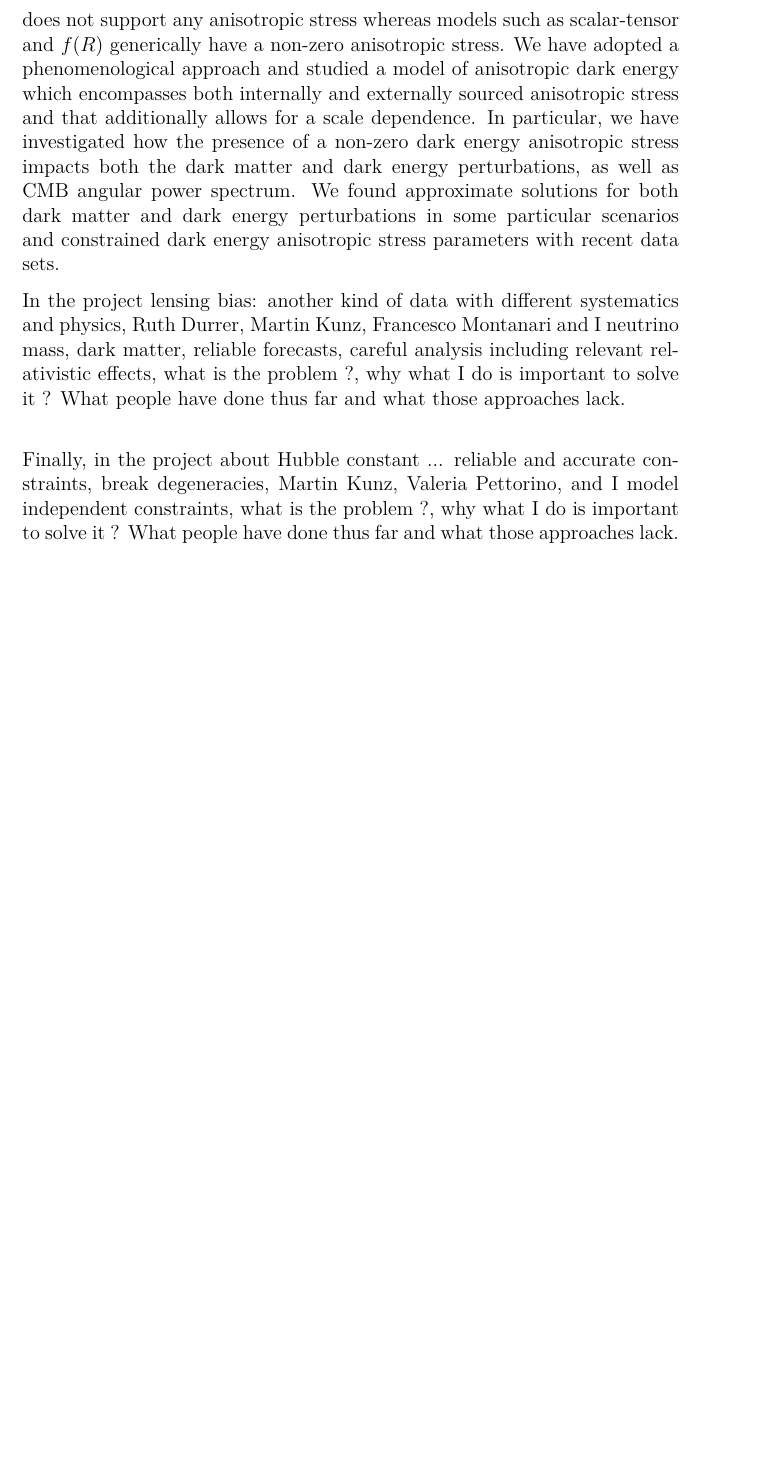
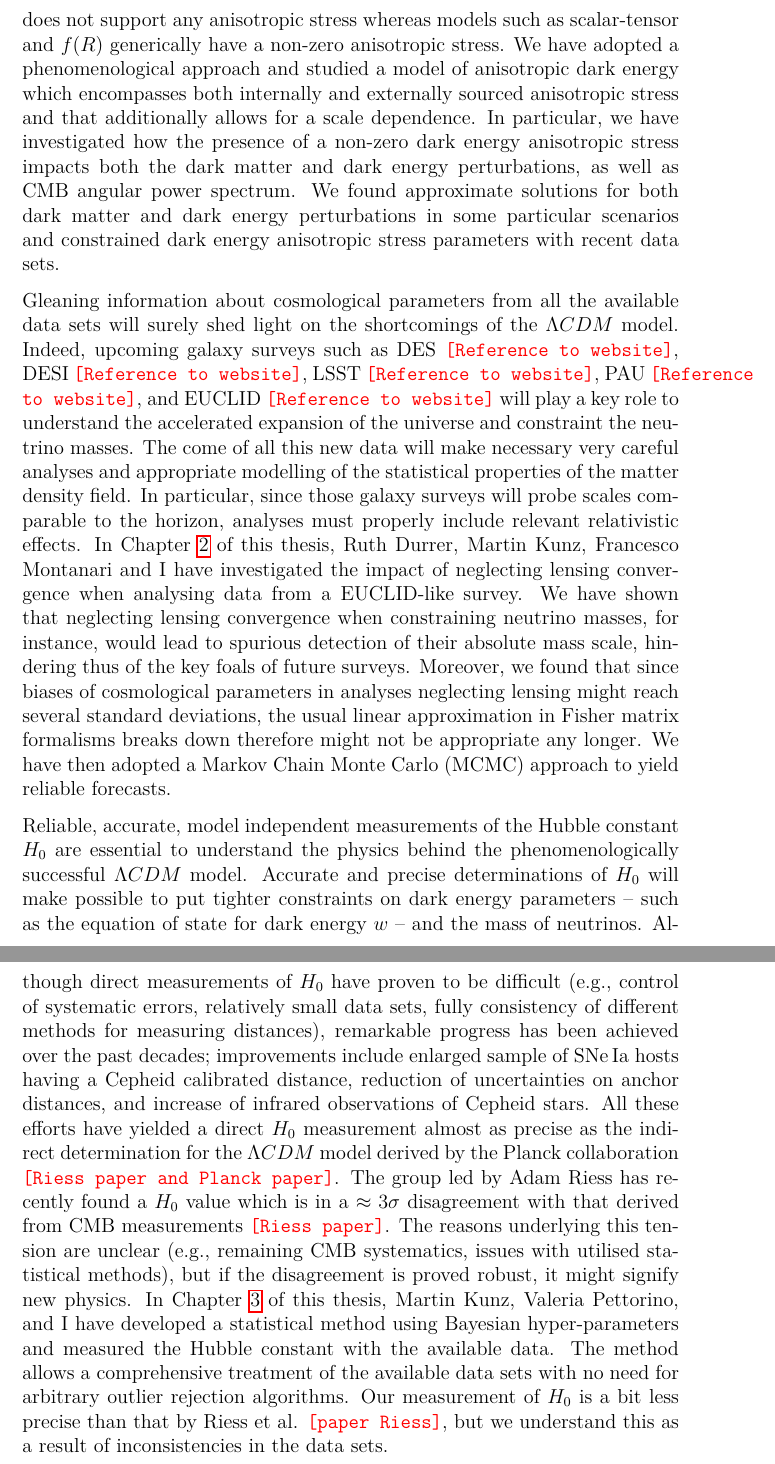
Before and after one commit to wilmarcardonac/phd-thesis, a LaTeX thesis (Thesis.tex, which reads intro.tex): part of page 10 of 123 before the commit and two parts of pages 10 and 11 of 124 after it, the two joined at a grey line, cut so that both start at the same text, the shorter picture padded with empty space. Compiled offline with pdfLaTeX.

Commit message:
INTRODUCTION IN HIS PRELINIMARY VERSION. MUST INCLUDE REFERENCES

```diff
--- a/intro.tex
+++ b/intro.tex
@@ -14,6 +14,6 @@ The current concordance cosmological model, although both simple and providing a
 
 In Chapter \ref{chapter-ade} of this thesis Lukas Hollenstein, Martin Kunz and I have considered one possibility for breaking degeneracies at the model level. Dark energy anisotropic stress is a key feature as it allows to discriminate the standard dynamical dark energy model -- a scalar field minimally coupled -- from the so-called modified gravity models. In linear theory, the former class of models does not support any anisotropic stress whereas models such as scalar-tensor and $f(R)$ generically have a non-zero anisotropic stress. We have adopted a phenomenological approach and studied a model of anisotropic dark energy which encompasses both internally and externally sourced anisotropic stress and that additionally allows for a scale dependence. In particular, we have investigated how the presence of a non-zero dark energy anisotropic stress impacts both the dark matter and dark energy perturbations, as well as CMB angular power spectrum. We found approximate solutions for both dark matter and dark energy perturbations in some particular scenarios and constrained dark energy anisotropic stress parameters with recent data sets.
 
-In the project lensing bias: another kind of data with different systematics and physics, Ruth Durrer, Martin Kunz, Francesco Montanari and I neutrino mass, dark matter, reliable forecasts, careful analysis including relevant relativistic effects, what is the problem ?, why what I do is important to solve it ? What people have done thus far and what those approaches lack.  \\
+Gleaning information about cosmological parameters from all the available data sets will surely shed light on the shortcomings of the $\Lambda CDM$ model. Indeed, upcoming galaxy surveys such as DES \commentr{Reference to website}, DESI \commentr{Reference to website}, LSST \commentr{Reference to website}, PAU \commentr{Reference to website}, and EUCLID \commentr{Reference to website} will play a key role to understand the accelerated expansion of the universe and constraint the neutrino masses. The come of all this new data will make necessary very careful analyses and appropriate modelling of the statistical properties of the matter density field. In particular, since those galaxy surveys will probe scales comparable to the horizon, analyses must properly include relevant relativistic effects. In Chapter \ref{chapter-mnu} of this thesis, Ruth Durrer, Martin Kunz, Francesco Montanari and I have investigated the impact of neglecting lensing convergence when analysing data from a EUCLID-like survey. We have shown that neglecting lensing convergence when constraining neutrino masses, for instance, would lead to spurious detection of their absolute mass scale, hindering thus of the key foals of future surveys. Moreover, we found that since biases of cosmological parameters in analyses neglecting lensing might reach several standard deviations, the usual linear approximation in Fisher matrix formalisms breaks down therefore might not be appropriate any longer. We have then adopted a Markov Chain Monte Carlo (MCMC) approach to yield reliable forecasts.
 
-Finally, in the project about Hubble constant ... reliable and accurate constraints, break degeneracies, Martin Kunz, Valeria Pettorino, and I model independent constraints, what is the problem ?, why what I do is important to solve it ? What people have done thus far and what those approaches lack.  \\
+Reliable, accurate, model independent measurements of the Hubble constant $H_0$ are essential to understand the physics behind the phenomenologically successful $\Lambda CDM$ model. Accurate and precise determinations of $H_0$ will make possible to put tighter constraints on dark energy parameters -- such as the equation of state for dark energy $w$ -- and the mass of neutrinos. Although direct measurements of $H_0$ have proven to be difficult (e.g., control of systematic errors, relatively small data sets, fully consistency of different methods for measuring distances), remarkable progress has been achieved over the past decades; improvements include enlarged sample of $\SNe$ hosts having a Cepheid calibrated distance, reduction of uncertainties on anchor distances, and increase of infrared observations of Cepheid stars. All these efforts have yielded a direct $H_0$ measurement almost as precise as the indirect determination for the $\Lambda CDM$ model derived by the Planck collaboration \commentr{Riess paper and Planck paper}. The group led by Adam Riess has recently found a $H_0$ value which is in a $\approx 3\sigma$ disagreement with that derived from CMB measurements \commentr{Riess paper}. The reasons underlying this tension are unclear (e.g., remaining CMB systematics, issues with utilised statistical methods), but if the disagreement is proved robust, it might signify new physics.  In Chapter \ref{chapter-h0} of this thesis, Martin Kunz, Valeria Pettorino, and I have developed a statistical method using Bayesian hyper-parameters and measured the Hubble constant with the available data. The method allows a comprehensive treatment of the available data sets with no need for arbitrary outlier rejection algorithms. Our measurement of $H_0$ is a bit less precise than that by Riess et al. \commentr{paper Riess}, but we understand this as a result of inconsistencies in the data sets.
```
Also changed, not shown: Thesis.tex (+2 -2 lines).
